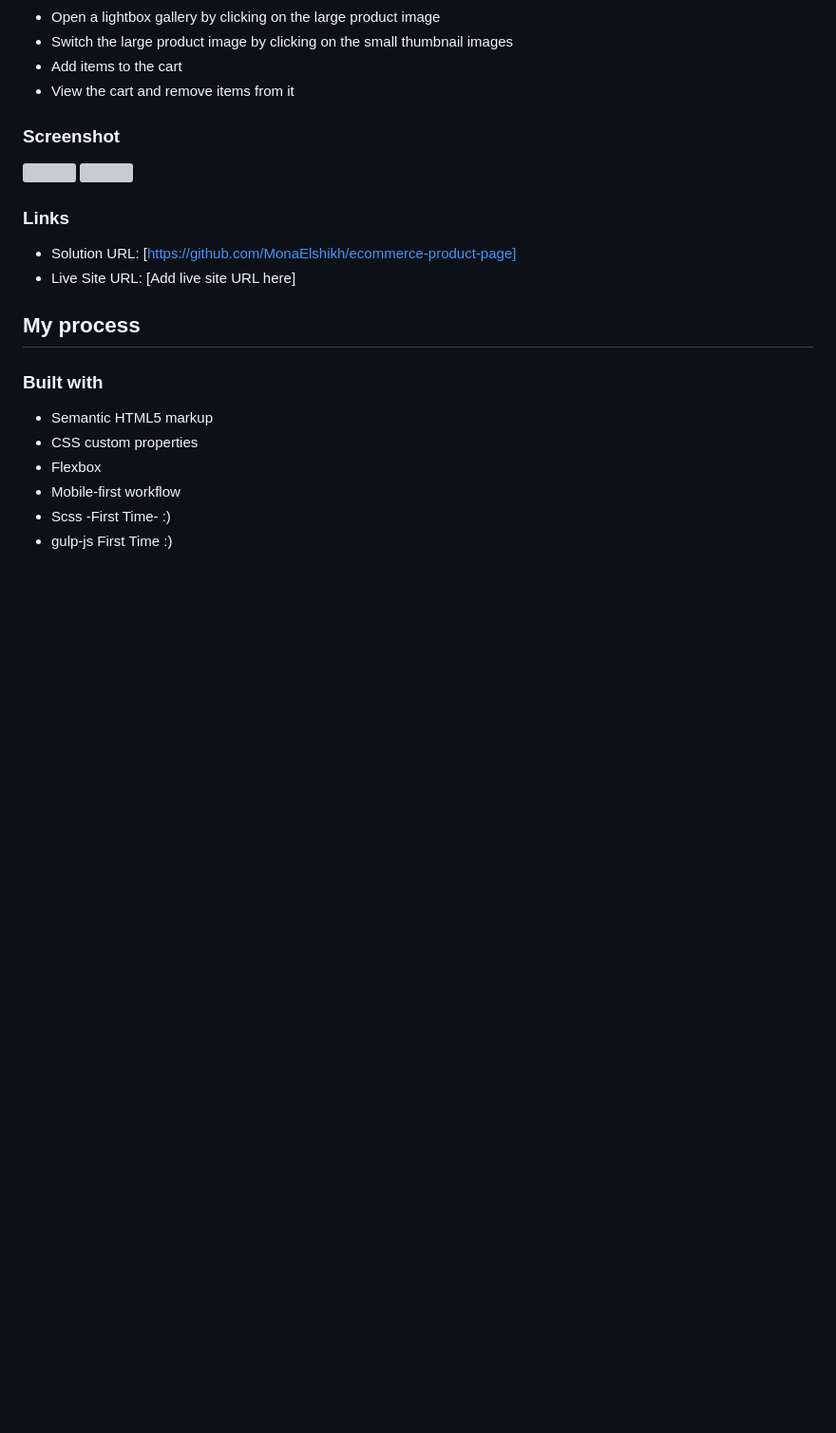
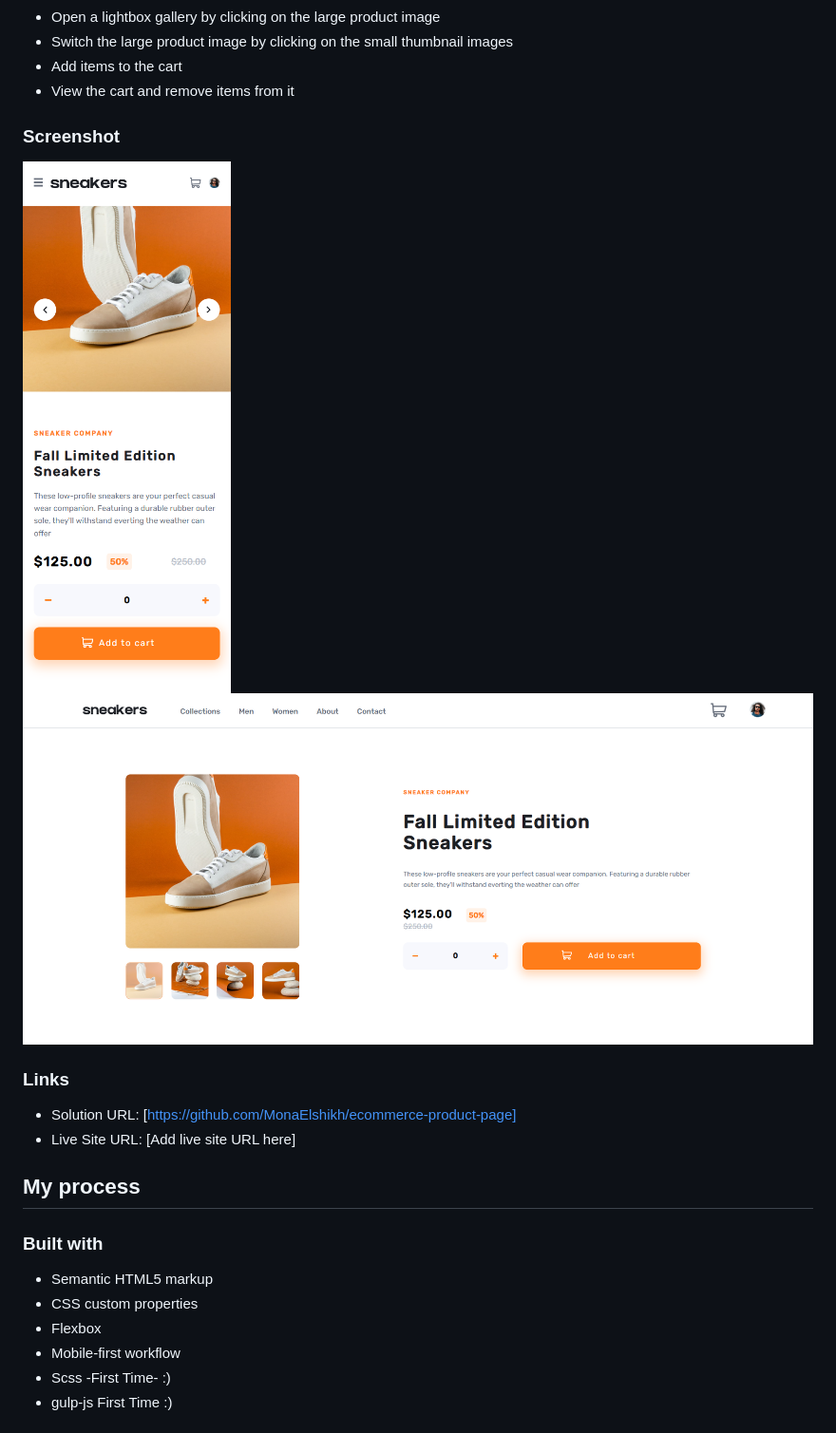
Before and after one commit to MonaElshikh/ecommerce-product-page, a Markdown page: README.md, the part around the change. Shown: that part at 95% size. GitHub-like rendering; pictures changed too: project/assets/screenshots/desktop.png (added), project/assets/screenshots/mobile.png (added); blank space fills up the shorter version; grey boxes are pictures that could not be loaded.

```diff
--- a/README.md
+++ b/README.md
@@ -31,8 +31,8 @@ Users should be able to:
 
 ### Screenshot
 
-![](./screenshots/mobile.png)
-![](./screenshots/desktop.png)
+![](./project/assets/screenshots/mobile.png)
+![](./project/assets/screenshots/desktop.png)
 
 ### Links
 
```
